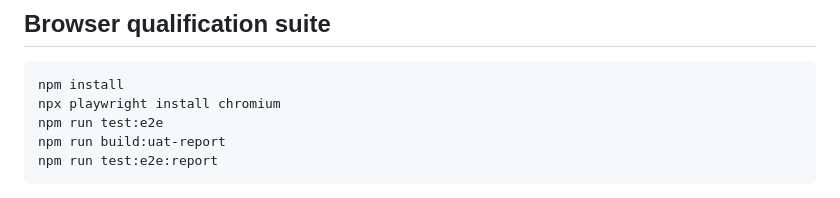
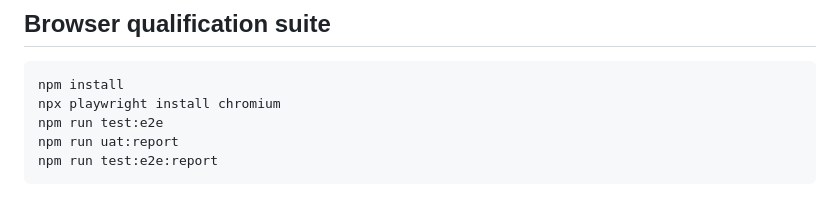
Before and after one commit to gharbonnier78/interactive-evidence-presenter, a Markdown page: README.md, the part around the change. GitHub-like rendering.

Commit message:
Fix UAT report command in README

````diff
--- a/README.md
+++ b/README.md
@@ -42,7 +42,7 @@ The service contracts are documented in `docs/SERVICE_APIS.md`.
 npm install
 npx playwright install chromium
 npm run test:e2e
-npm run build:uat-report
+npm run uat:report
 npm run test:e2e:report
 ```
 
````
